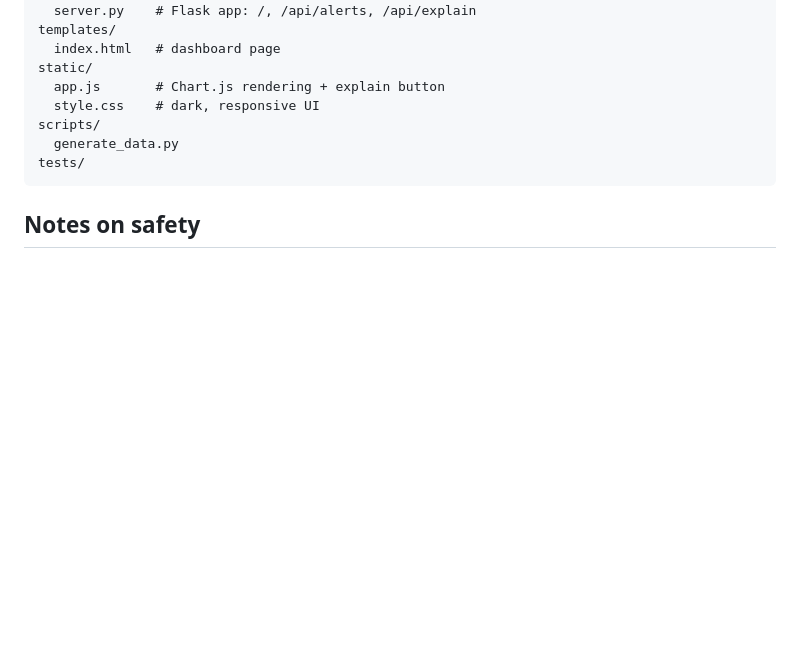
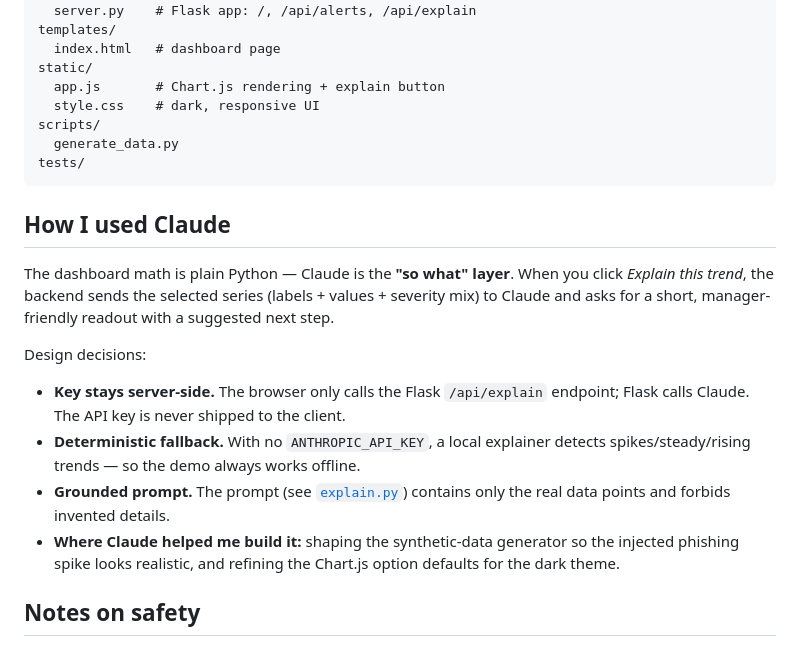
Before and after one commit to adiallo10/security-ops-dashboard, a Markdown page: README.md, the part around the change. GitHub-like rendering; blank space fills up the shorter version.

Commit message:
docs: add 'How I used Claude' section

````diff
--- a/README.md
+++ b/README.md
@@ -88,6 +88,26 @@ scripts/
 tests/
 ```
 
+## How I used Claude
+
+The dashboard math is plain Python — Claude is the **"so what" layer**. When you
+click *Explain this trend*, the backend sends the selected series (labels +
+values + severity mix) to Claude and asks for a short, manager-friendly readout
+with a suggested next step.
+
+Design decisions:
+
+- **Key stays server-side.** The browser only calls the Flask `/api/explain`
+  endpoint; Flask calls Claude. The API key is never shipped to the client.
+- **Deterministic fallback.** With no `ANTHROPIC_API_KEY`, a local explainer
+  detects spikes/steady/rising trends — so the demo always works offline.
+- **Grounded prompt.** The prompt (see
+  [`explain.py`](secops_dashboard/explain.py)) contains only the real data
+  points and forbids invented details.
+- **Where Claude helped me build it:** shaping the synthetic-data generator so
+  the injected phishing spike looks realistic, and refining the Chart.js option
+  defaults for the dark theme.
+
 ## Notes on safety
 
 - All data is **synthetic/mock** — no real alerts or PII.
````
